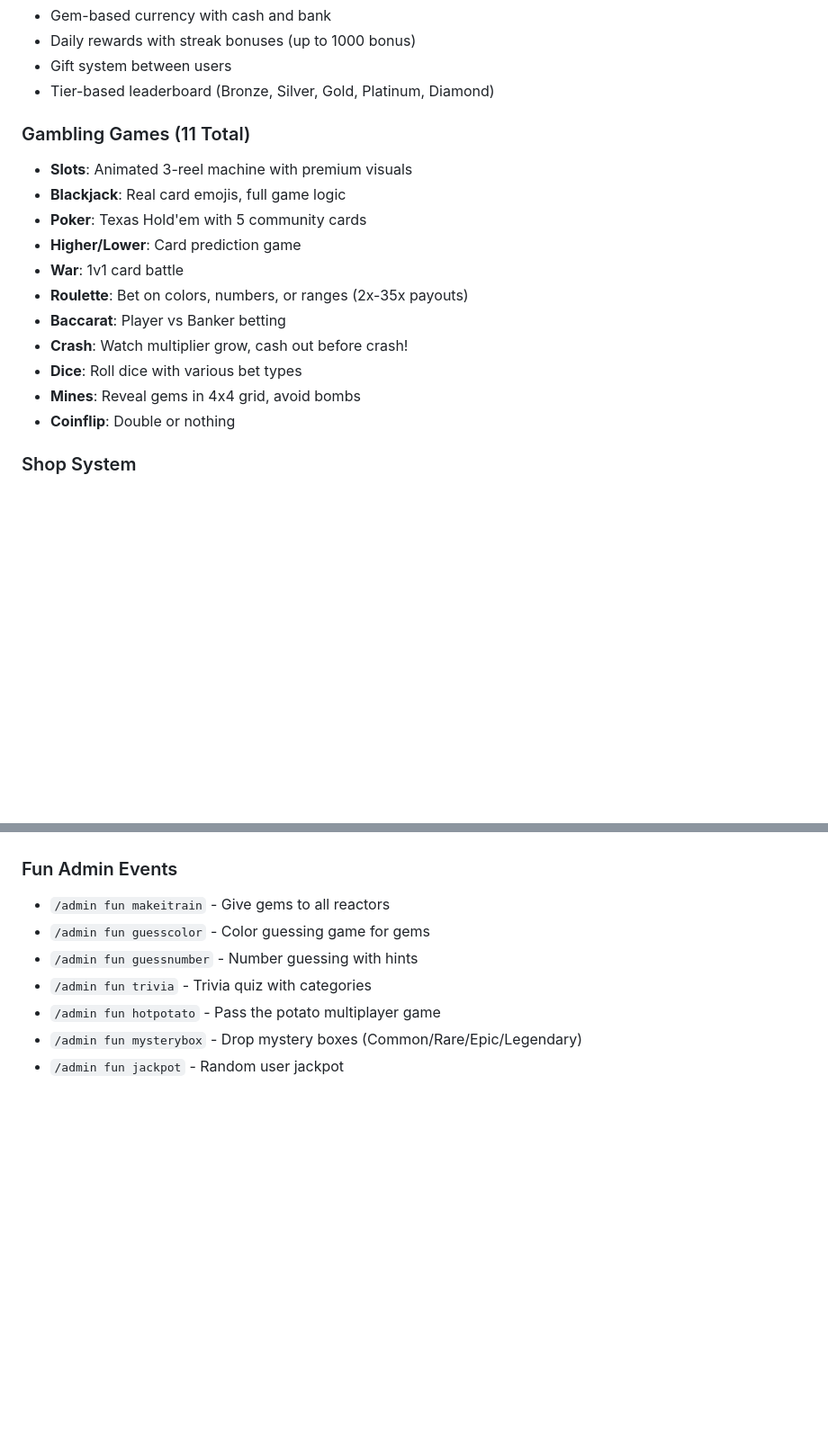
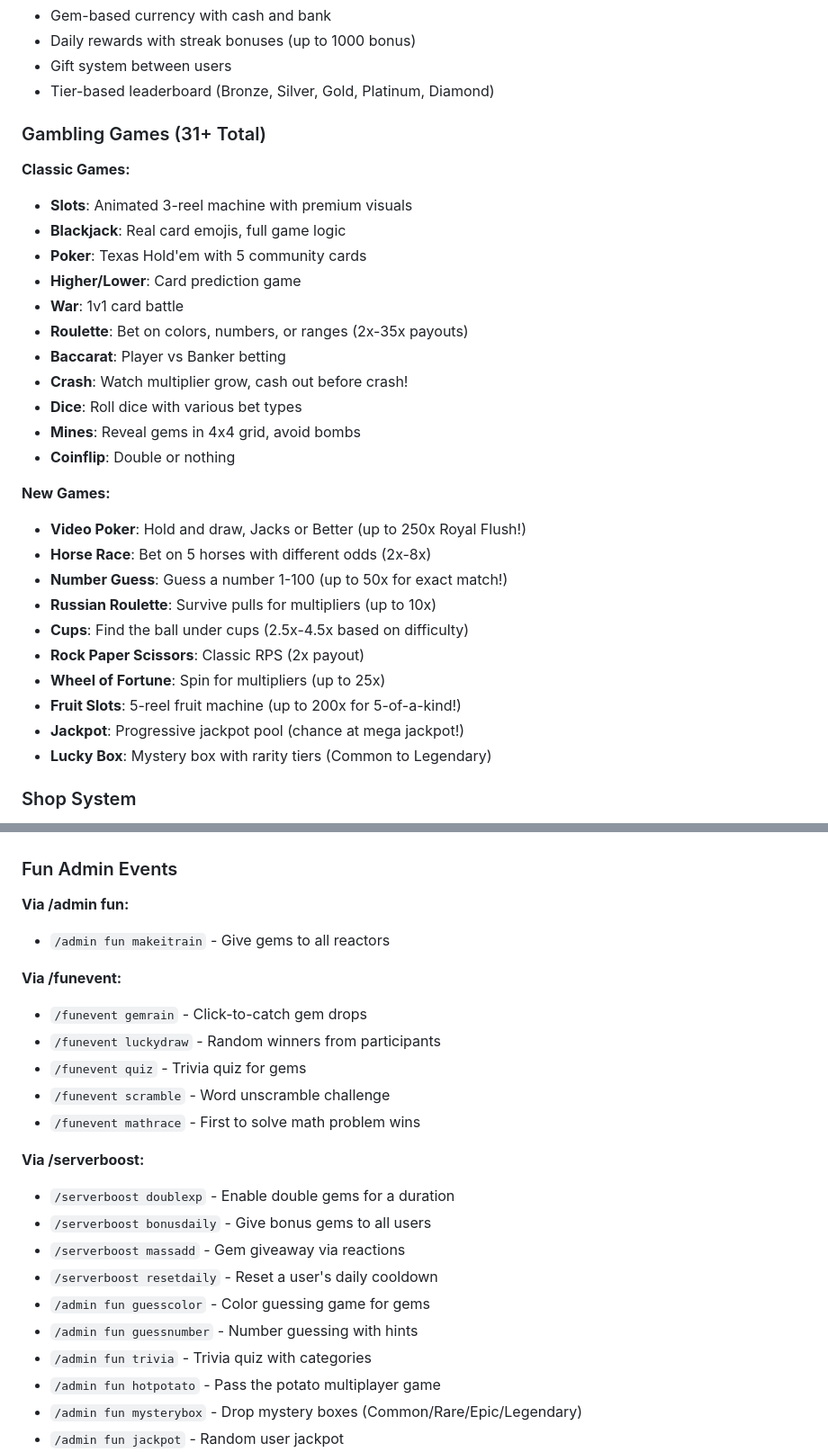
Before and after one commit to mscarter942899/Bot-Commander, a Markdown page: replit.md, 2 parts joined by grey strips. Shown at 90% size. Rendered like a GitHub page; blank space fills up the shorter version.

Commit message:
Add 10 new gambling games and fun admin commands to the bot
Update replit.md to reflect the addition of 10 new gambling games and introduce new commands under /funevent and /serverboost.

Replit-Commit-Author: Agent
Replit-Commit-Session-Id: 05e85606-304a-4848-a2a5-1632794a07cd
Replit-Commit-Checkpoint-Type: full_checkpoint
Replit-Commit-Event-Id: 879b0cfb-1dd5-46f2-8ba0-86c7dc08d6df
Replit-Commit-Screenshot-Url: https://storage.googleapis.com/screenshot-production-us-central1/726e615d-6fbc-4453-ab4d-2e14c7a3e4b0/05e85606-304a-4848-a2a5-1632794a07cd/H4u26oK
Replit-Helium-Checkpoint-Created: true

```diff
--- a/replit.md
+++ b/replit.md
@@ -31,7 +31,8 @@ project/
 - Gift system between users
 - Tier-based leaderboard (Bronze, Silver, Gold, Platinum, Diamond)
 
-### Gambling Games (11 Total)
+### Gambling Games (31+ Total)
+**Classic Games:**
 - **Slots**: Animated 3-reel machine with premium visuals
 - **Blackjack**: Real card emojis, full game logic
 - **Poker**: Texas Hold'em with 5 community cards
@@ -43,6 +44,18 @@ project/
 - **Dice**: Roll dice with various bet types
 - **Mines**: Reveal gems in 4x4 grid, avoid bombs
 - **Coinflip**: Double or nothing
+
+**New Games:**
+- **Video Poker**: Hold and draw, Jacks or Better (up to 250x Royal Flush!)
+- **Horse Race**: Bet on 5 horses with different odds (2x-8x)
+- **Number Guess**: Guess a number 1-100 (up to 50x for exact match!)
+- **Russian Roulette**: Survive pulls for multipliers (up to 10x)
+- **Cups**: Find the ball under cups (2.5x-4.5x based on difficulty)
+- **Rock Paper Scissors**: Classic RPS (2x payout)
+- **Wheel of Fortune**: Spin for multipliers (up to 25x)
+- **Fruit Slots**: 5-reel fruit machine (up to 200x for 5-of-a-kind!)
+- **Jackpot**: Progressive jackpot pool (chance at mega jackpot!)
+- **Lucky Box**: Mystery box with rarity tiers (Common to Legendary)
 
 ### Shop System
 - Admin can add/edit/remove shop items
@@ -72,7 +85,21 @@ project/
 - Inventory management (grant/clear items)
 
 ### Fun Admin Events
+**Via /admin fun:**
 - `/admin fun makeitrain` - Give gems to all reactors
+
+**Via /funevent:**
+- `/funevent gemrain` - Click-to-catch gem drops
+- `/funevent luckydraw` - Random winners from participants
+- `/funevent quiz` - Trivia quiz for gems
+- `/funevent scramble` - Word unscramble challenge
+- `/funevent mathrace` - First to solve math problem wins
+
+**Via /serverboost:**
+- `/serverboost doublexp` - Enable double gems for a duration
+- `/serverboost bonusdaily` - Give bonus gems to all users
+- `/serverboost massadd` - Gem giveaway via reactions
+- `/serverboost resetdaily` - Reset a user's daily cooldown
 - `/admin fun guesscolor` - Color guessing game for gems
 - `/admin fun guessnumber` - Number guessing with hints
 - `/admin fun trivia` - Trivia quiz with categories
```
